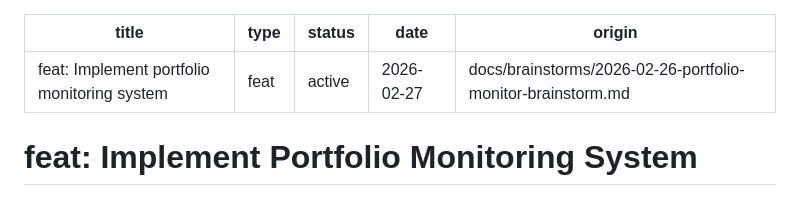
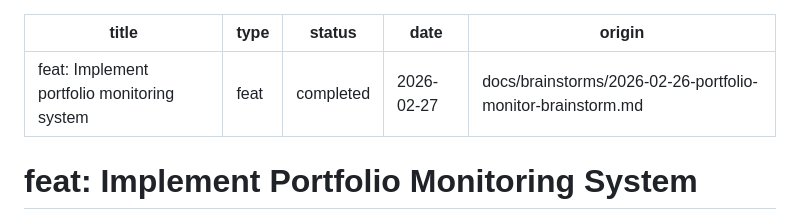
Before and after one commit to carlosphillips/monitoring, a Markdown page: docs/plans/2026-02-27-feat-portfolio-monitoring-system-plan.md, the part around one of its changes. Drawn GitHub-style.

Commit message:
docs: mark plan as completed, all acceptance criteria met

```diff
--- a/docs/plans/2026-02-27-feat-portfolio-monitoring-system-plan.md
+++ b/docs/plans/2026-02-27-feat-portfolio-monitoring-system-plan.md
@@ -1,7 +1,7 @@
 ---
 title: "feat: Implement portfolio monitoring system"
 type: feat
-status: active
+status: completed
 date: 2026-02-27
 origin: docs/brainstorms/2026-02-26-portfolio-monitor-brainstorm.md
 ---
```
Also changed, not shown: other parts of docs/plans/2026-02-27-feat-portfolio-monitoring-system-plan.md (+17 -17 lines).
